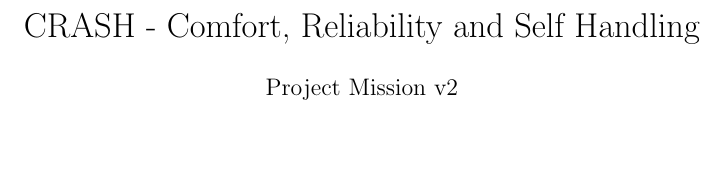
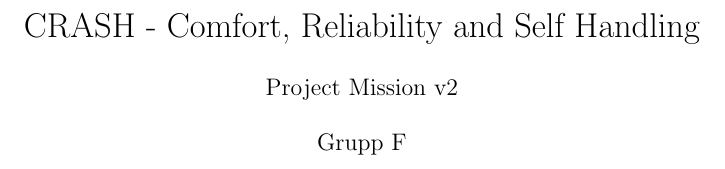
Before and after one commit to jonathanklingberg/ETS170, a LaTeX document (Crash report.tex): part of page 1 of 5, cut so that both start at the same text. Compiled offline with pdfLaTeX.

Commit message:
La till "Grupp F" på förstasidan

```diff
--- a/Crash report.tex
+++ b/Crash report.tex
@@ -43,7 +43,12 @@
 \usepackage[none]{hyphenat}
 \title{CRASH - Comfort, Reliability and Self Handling}
 %\subtitle{(Subtitle)}
-\author{Project Mission v2}
+\author{Project Mission v2
+\\
+\\ Grupp F}
+
+
+
 
 \usepackage{titlesec}
 \titlespacing\section{0pt}{12pt plus 4pt minus 2pt}{0pt plus 2pt minus 2pt}
```
